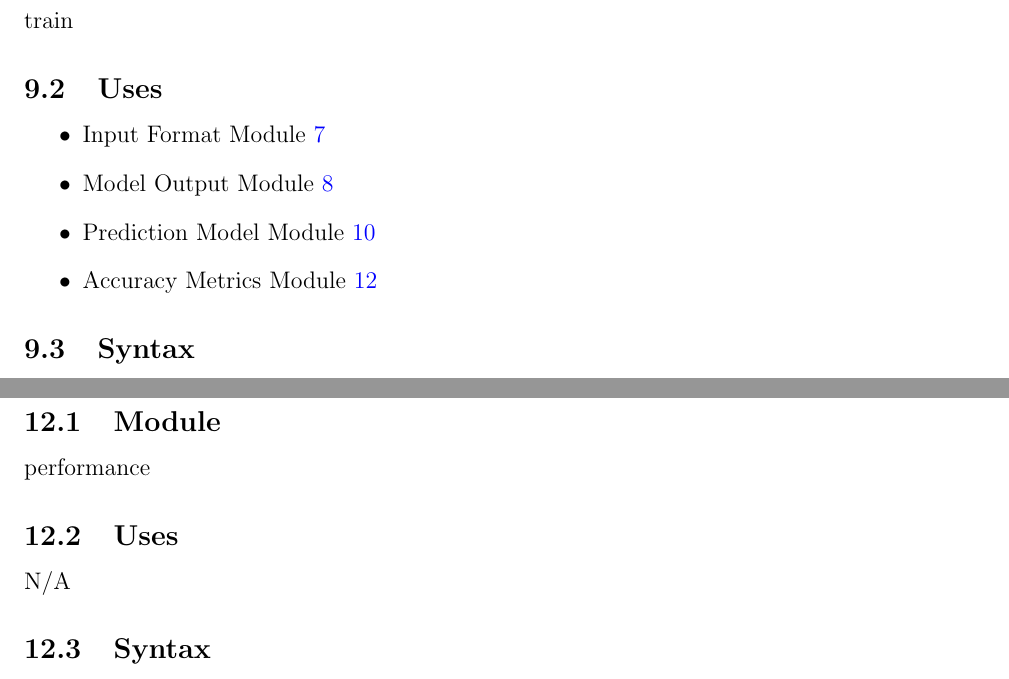
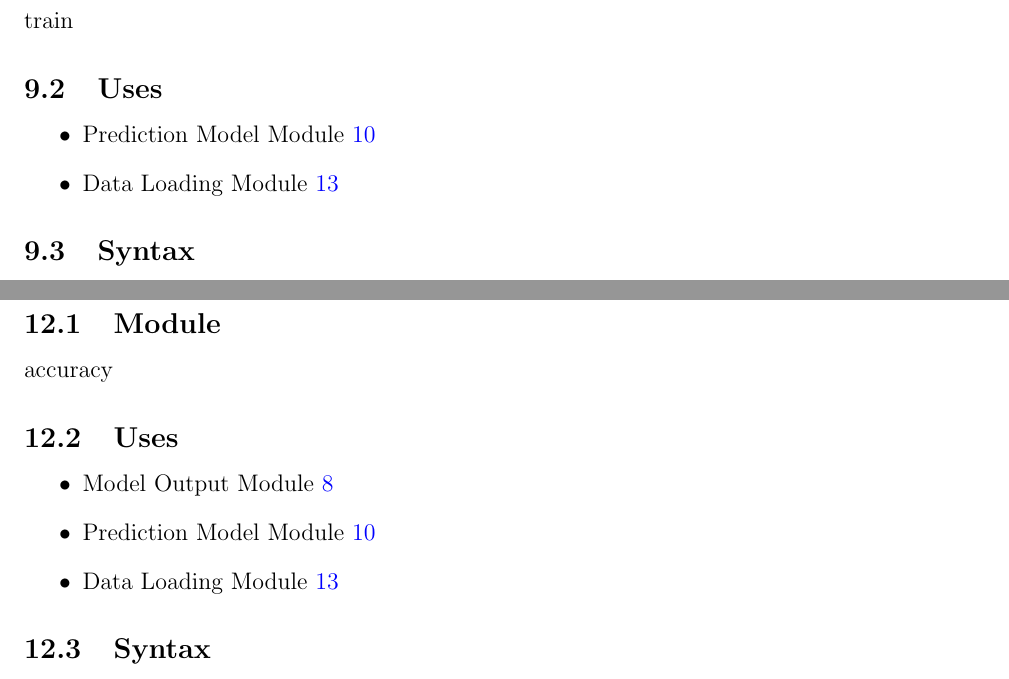
Before and after one commit to ptrandev/OCRacle, a LaTeX document (docs/Design/SoftDetailedDes/MIS.tex): two parts of pages 15 and 21 of 28, joined at a grey line, cut so that both start at the same text. Compiled offline with pdfLaTeX.

Commit message:
updated uses

```diff
--- a/docs/Design/SoftDetailedDes/MIS.tex
+++ b/docs/Design/SoftDetailedDes/MIS.tex
@@ -374,10 +375,8 @@ train
 \subsection{Uses}
 
 \begin{itemize}
-  \item Input Format Module \ref{MInput}
-  \item Model Output Module \ref{MOutput}
   \item Prediction Model Module \ref{MModel}
-  \item Accuracy Metrics Module \ref{mAccuracy}
+  \item Data Loading Module \ref{MDataLoading}
 \end{itemize}
 
 \subsection{Syntax}
@@ -582,12 +581,15 @@ the SRS \citep[4.2.2]{SRS}.
 
 \subsection{Module}
 
-performance
+accuracy
 
 \subsection{Uses}
 
-N/A
-
+\begin{itemize}
+  \item Model Output Module \ref{MOutput}
+  \item Prediction Model Module \ref{MModel}
+  \item Data Loading Module \ref{MDataLoading}
+\end{itemize}
 
 \subsection{Syntax}
 
```
Also changed, not shown: docs/Design/SoftDetailedDes/MIS.pdf, docs/Design/SoftDetailedDes/MIS.tex (3 more changed lines).
